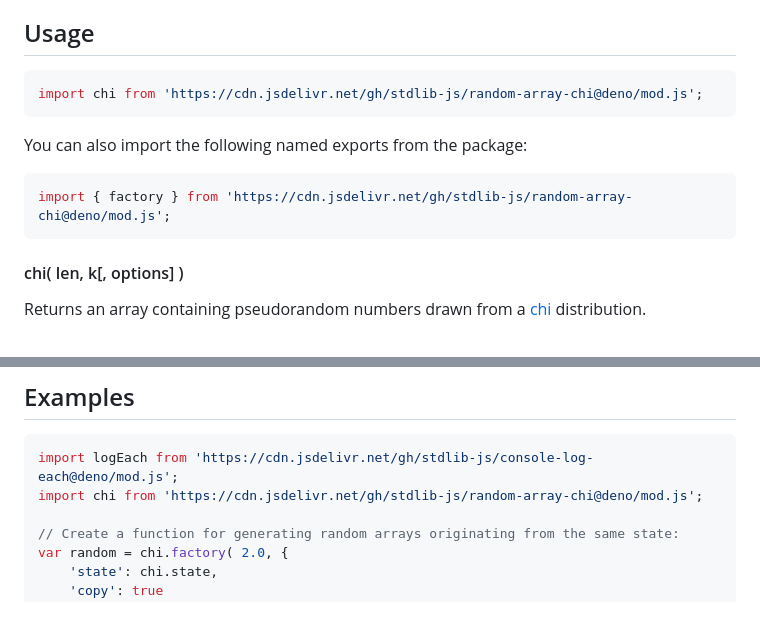
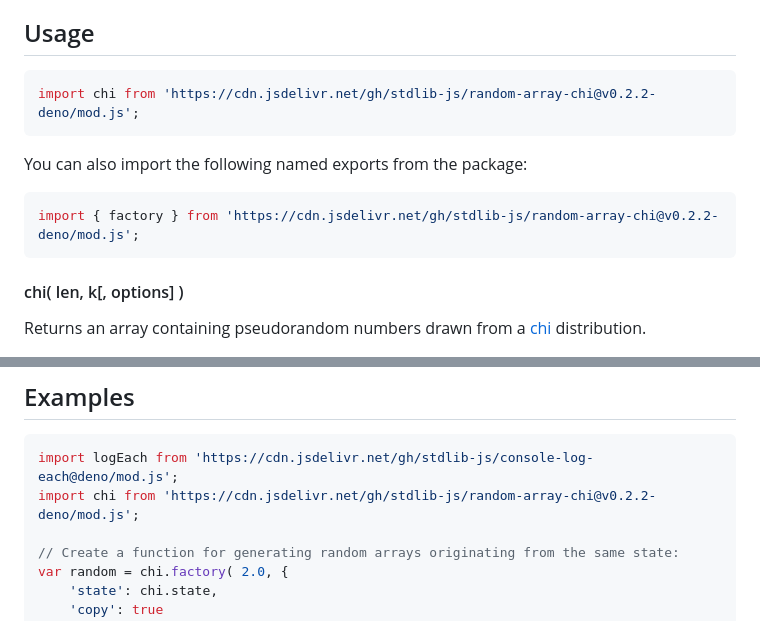
Before and after one commit to stdlib-js/random-array-chi, a Markdown page: README.md, 2 parts joined by grey strips. Rendered like a GitHub page.

Commit message:
Update README.md for Deno bundle v0.2.2

````diff
--- a/README.md
+++ b/README.md
@@ -42,13 +42,13 @@ limitations under the License.
 ## Usage
 
 ```javascript
-import chi from 'https://cdn.jsdelivr.net/gh/stdlib-js/random-array-chi@deno/mod.js';
+import chi from 'https://cdn.jsdelivr.net/gh/stdlib-js/random-array-chi@v0.2.2-deno/mod.js';
 ```
 
 You can also import the following named exports from the package:
 
 ```javascript
-import { factory } from 'https://cdn.jsdelivr.net/gh/stdlib-js/random-array-chi@deno/mod.js';
+import { factory } from 'https://cdn.jsdelivr.net/gh/stdlib-js/random-array-chi@v0.2.2-deno/mod.js';
 ```
 
 #### chi( len, k\[, options] )
@@ -336,7 +336,7 @@ var sz = random.byteLength;
 
 ```javascript
 import logEach from 'https://cdn.jsdelivr.net/gh/stdlib-js/console-log-each@deno/mod.js';
-import chi from 'https://cdn.jsdelivr.net/gh/stdlib-js/random-array-chi@deno/mod.js';
+import chi from 'https://cdn.jsdelivr.net/gh/stdlib-js/random-array-chi@v0.2.2-deno/mod.js';
 
 // Create a function for generating random arrays originating from the same state:
 var random = chi.factory( 2.0, {
````
